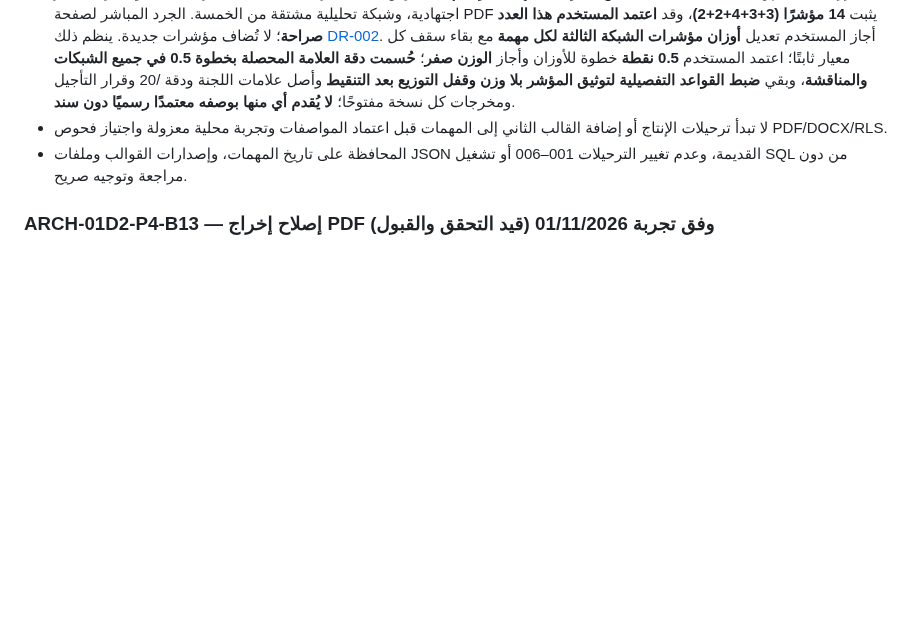
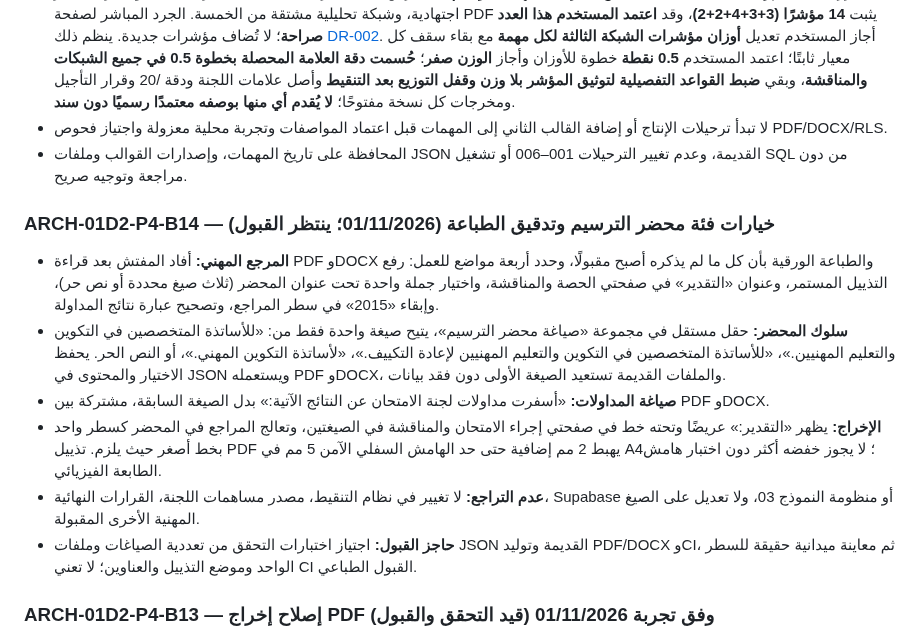
Before and after one commit to scientifica007/Official_report_template_03, a Markdown page: docs/PRODUCT_ROADMAP.md, the part around the change. GitHub-like rendering; blank space fills up the shorter version.

Commit message:
docs(P4-B14): record inspector acceptance and scope/printing field-feedback gates

```diff
--- a/docs/PRODUCT_ROADMAP.md
+++ b/docs/PRODUCT_ROADMAP.md
@@ -69,6 +69,14 @@
 - لا تبدأ ترحيلات الإنتاج أو إضافة القالب الثاني إلى المهمات قبل اعتماد المواصفات وتجربة محلية معزولة واجتياز فحوص PDF/DOCX/RLS.
 - المحافظة على تاريخ المهمات، وإصدارات القوالب وملفات JSON القديمة، وعدم تغيير الترحيلات 001–006 أو تشغيل SQL من دون مراجعة وتوجيه صريح.
 
+
+### ARCH-01D2-P4-B14 — خيارات فئة محضر الترسيم وتدقيق الطباعة (01/11/2026؛ ينتظر القبول)
+- **المرجع المهني:** أفاد المفتش بعد قراءة PDF وDOCX والطباعة الورقية بأن كل ما لم يذكره أصبح مقبولًا، وحدد أربعة مواضع للعمل: رفع التذييل المستمر، وعنوان «التقدير» في صفحتي الحصة والمناقشة، واختيار جملة واحدة تحت عنوان المحضر (ثلاث صيغ محددة أو نص حر)، وإبقاء «2015» في سطر المراجع، وتصحيح عبارة نتائج المداولة.
+- **سلوك المحضر:** حقل مستقل في مجموعة «صياغة محضر الترسيم»، يتيح صيغة واحدة فقط من: «للأساتذة المتخصصين في التكوين والتعليم المهنيين.»، «للأساتذة المتخصصين في التكوين والتعليم المهنيين لإعادة التكييف.»، «لأساتذة التكوين المهني.»، أو النص الحر. يحفظ الاختيار والمحتوى في JSON ويستعمله PDF وDOCX، والملفات القديمة تستعيد الصيغة الأولى دون فقد بيانات.
+- **صياغة المداولات:** «أسفرت مداولات لجنة الامتحان عن النتائج الآتية:» بدل الصيغة السابقة، مشتركة بين PDF وDOCX.
+- **الإخراج:** يظهر «التقدير:» عريضًا وتحته خط في صفحتي إجراء الامتحان والمناقشة في الصيغتين، وتعالج المراجع في المحضر كسطر واحد بخط أصغر حيث يلزم. تذييل PDF يهبط 2 مم إضافية حتى حد الهامش السفلي الآمن 5 مم في A4؛ لا يجوز خفضه أكثر دون اختبار هامش الطابعة الفيزيائي.
+- **عدم التراجع:** لا تغيير في نظام التنقيط، مصدر مساهمات اللجنة، القرارات النهائية، Supabase أو منظومة النموذج 03، ولا تعديل على الصيغ المهنية الأخرى المقبولة.
+- **حاجز القبول:** اجتياز اختبارات التحقق من تعددية الصياغات وملفات JSON القديمة وتوليد PDF/DOCX وCI، ثم معاينة ميدانية حقيقة للسطر الواحد وموضع التذييل والعناوين؛ لا تعني CI القبول الطباعي.
 
 ### ARCH-01D2-P4-B13 — إصلاح إخراج PDF وفق تجربة 01/11/2026 (قيد التحقق والقبول)
 - **دليل ميداني:** طبع المفتش تقريرًا من **9 صفحات** ومحضرًا من **صفحة واحدة** من الإصدار P4-B12؛ ظهر قص طفيف عند بدايات الأسطر العربية في الوثيقتين، وارتفاع تذييل التقرير، وصغر التقدير العام وخيارات القرار، وضيق مساحات ختم العضوين الأول والثاني، وتباعد زائد أعلى افتتاح المحضر مع تباعد أسطر ضيق.
```
